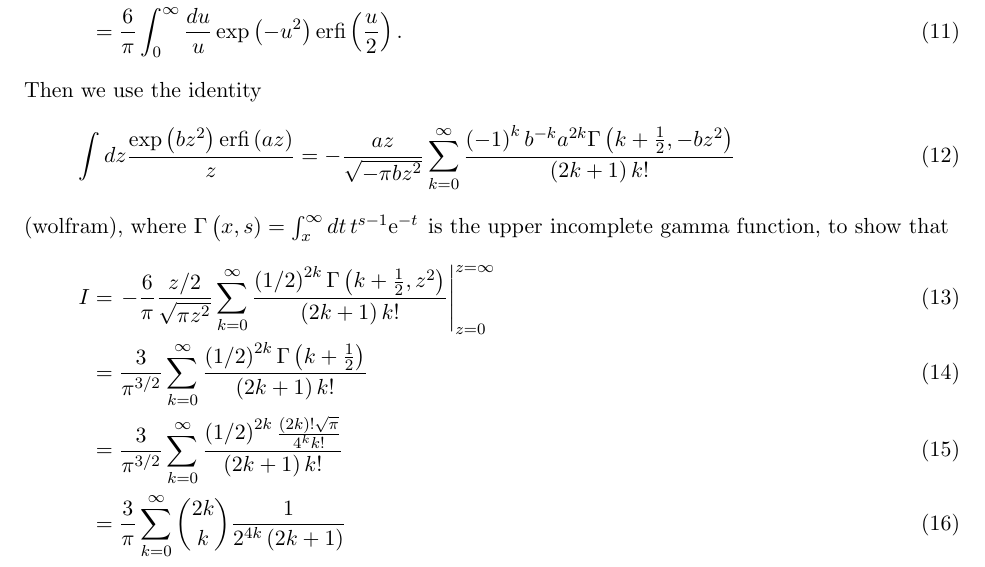
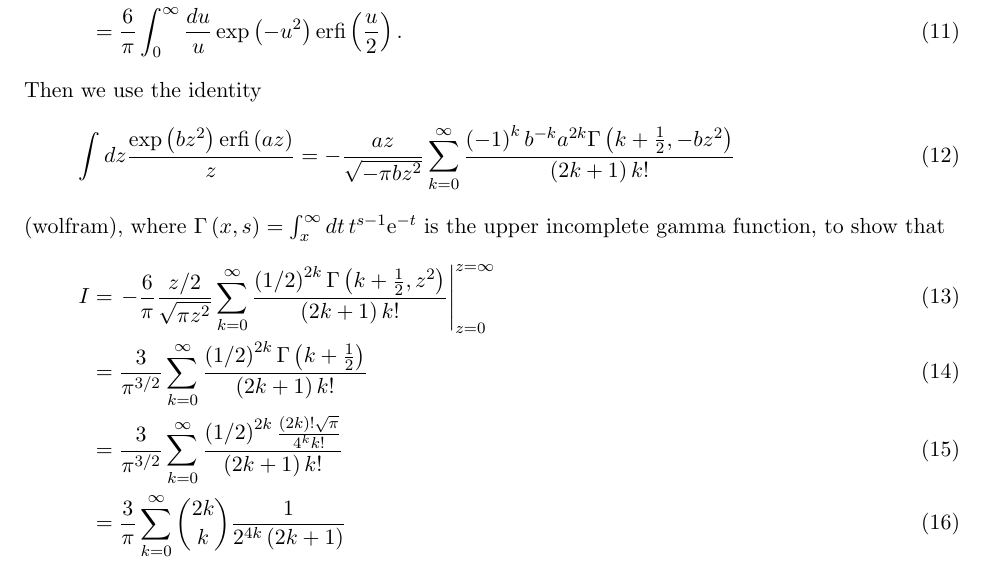
Before and after one commit to AaronGoldberg9/NicoCheat, a LaTeX document (erfi.tex): part of page 2 of 2, cut so that both start at the same text. Compiled offline with pdfLaTeX.

Commit message:
Fixed typo.

```diff
--- a/erfi.tex
+++ b/erfi.tex
@@ -61,7 +61,7 @@ Then we use the identity
 \eq{
 	\int dz\frac{\exp\left(bz^2\right)\erfi\left(az\right)}{z}=-\frac{az}{\sqrt{-\pi bz^2}}\sum_{k=0}^{\infty}\frac{\left(-1\right)^kb^{-k}a^{2k}\Gamma\left(k+\frac{1}{2},-bz^2\right)}{\left(2k+1\right)k!}
 }
-(wolfram), where $\Gamma\left(x,s)=\int_{x}^{\infty}dt \,t^{s-1}\text{e}^{-t}$ is the upper incomplete gamma function, to show that
+(wolfram), where $\Gamma\left(x,s\right)=\int_{x}^{\infty}dt \,t^{s-1}\text{e}^{-t}$ is the upper incomplete gamma function, to show that
 \eq{
 	I&=\left.-\frac{6}{\pi}\frac{z/2}{\sqrt{\pi z^2}}\sum_{k=0}^{\infty}\frac{\left(1/2\right)^{2k}\Gamma\left(k+\frac{1}{2},z^2\right)}{\left(2k+1\right)k!}\right|_{z=0}^{z=\infty}\\
 	&=\frac{3}{\pi^{3/2}}\sum_{k=0}^{\infty}\frac{\left(1/2\right)^{2k}\Gamma\left(k+\frac{1}{2}\right)}{\left(2k+1\right)k!}\\
```
